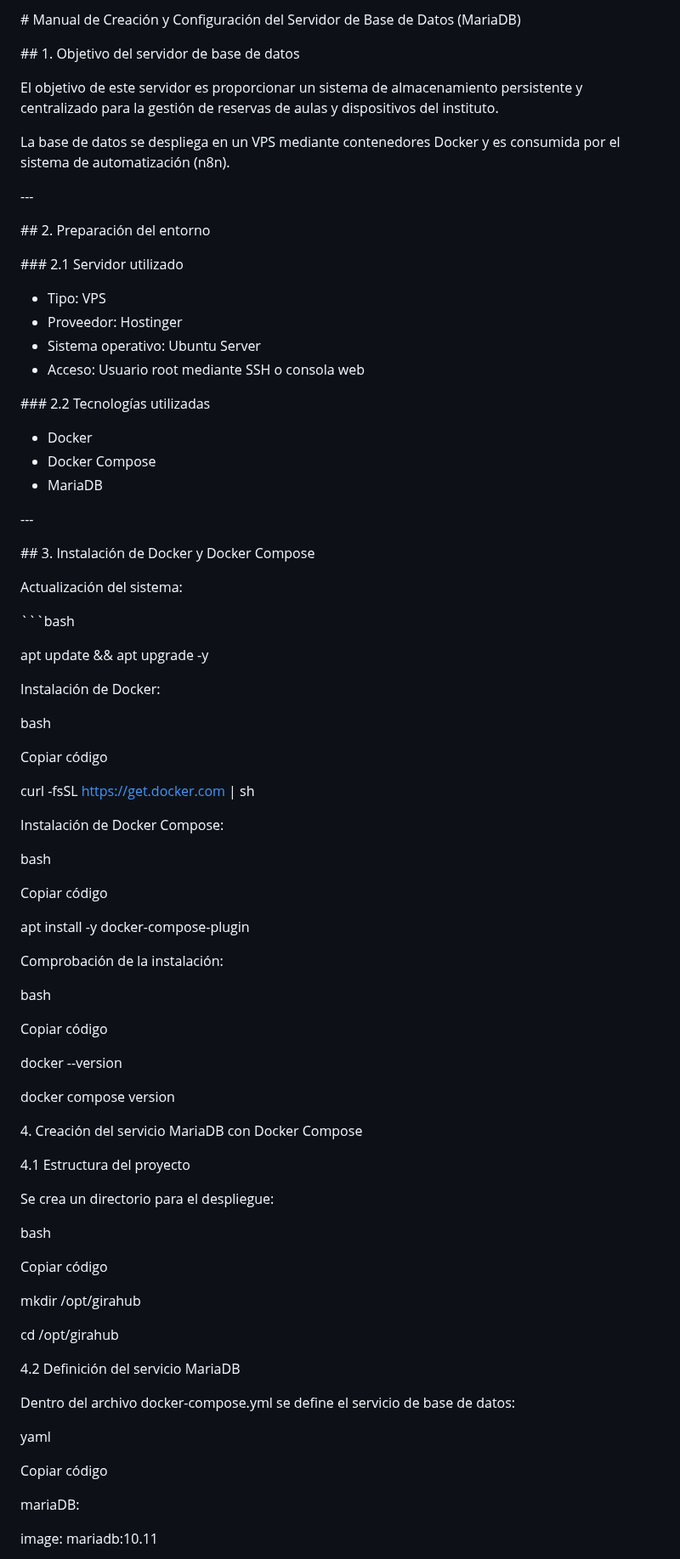
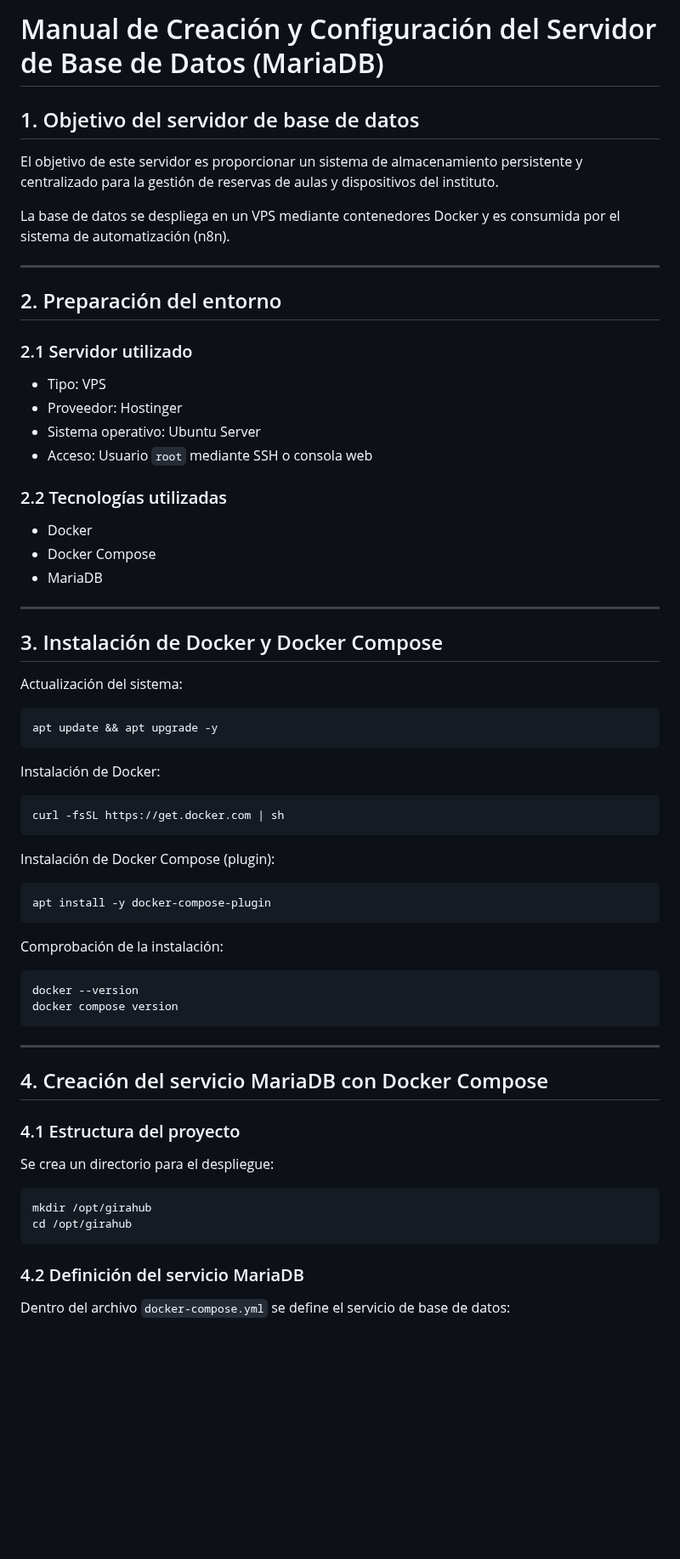
Before and after one commit to albertotorregrosa/ProyectoFinalASIR, a Markdown page: Manuales/Manual de Instalación de MariaDB.md, the part around one of its changes. Shown at 85% size. GitHub-like rendering; blank space fills up the shorter version.

````diff
--- a/Manuales/Manual de Instalación de MariaDB.md
+++ b/Manuales/Manual de Instalación de MariaDB.md
@@ -1,87 +1,71 @@
-\# Manual de Creación y Configuración del Servidor de Base de Datos (MariaDB)
+# Manual de Creación y Configuración del Servidor de Base de Datos (MariaDB)
 
-\## 1. Objetivo del servidor de base de datos
+## 1. Objetivo del servidor de base de datos
 
 El objetivo de este servidor es proporcionar un sistema de almacenamiento persistente y centralizado para la gestión de reservas de aulas y dispositivos del instituto.
 
 La base de datos se despliega en un VPS mediante contenedores Docker y es consumida por el sistema de automatización (n8n).
 
-\---
+---
 
-\## 2. Preparación del entorno
+## 2. Preparación del entorno
 
-\### 2.1 Servidor utilizado
+### 2.1 Servidor utilizado
 
 - Tipo: VPS
 - Proveedor: Hostinger
 - Sistema operativo: Ubuntu Server
-- Acceso: Usuario root mediante SSH o consola web
+- Acceso: Usuario `root` mediante SSH o consola web
 
-\### 2.2 Tecnologías utilizadas
+### 2.2 Tecnologías utilizadas
 
 - Docker
 - Docker Compose
 - MariaDB
 
-\---
+---
 
-\## 3. Instalación de Docker y Docker Compose
+## 3. Instalación de Docker y Docker Compose
 
 Actualización del sistema:
 
-\```bash
-
+```bash
 apt update && apt upgrade -y
+```
 
 Instalación de Docker:
 
-bash
+```bash
+curl -fsSL https://get.docker.com | sh
+```
 
-Copiar código
+Instalación de Docker Compose (plugin):
 
-curl -fsSL https://get.docker.com | sh
-
-Instalación de Docker Compose:
-
-bash
-
-Copiar código
-
+```bash
 apt install -y docker-compose-plugin
+```
 
 Comprobación de la instalación:
 
-bash
+```bash
+docker --version
+docker compose version
+```
 
-Copiar código
+---
 
-docker --version
+## 4. Creación del servicio MariaDB con Docker Compose
 
-docker compose version
-
-4\. Creación del servicio MariaDB con Docker Compose
-
-4\.1 Estructura del proyecto
+### 4.1 Estructura del proyecto
 
 Se crea un directorio para el despliegue:
 
-bash
+```bash
+mkdir /opt/girahub
+cd /opt/girahub
+```
 
-Copiar código
+### 4.2 Definición del servicio MariaDB
 
-mkdir /opt/girahub
+Dentro del archivo `docker-compose.yml` se define el servicio de base de datos:
 
-cd /opt/girahub
-
-4\.2 Definición del servicio MariaDB
-
-Dentro del archivo docker-compose.yml se define el servicio de base de datos:
-
-yaml
-
-Copiar código
-
-mariaDB:
-
-image: mariadb:10.11
-
````
Also changed, not shown: other parts of Manuales/Manual de Instalación de MariaDB.md (+76 -106 lines).
